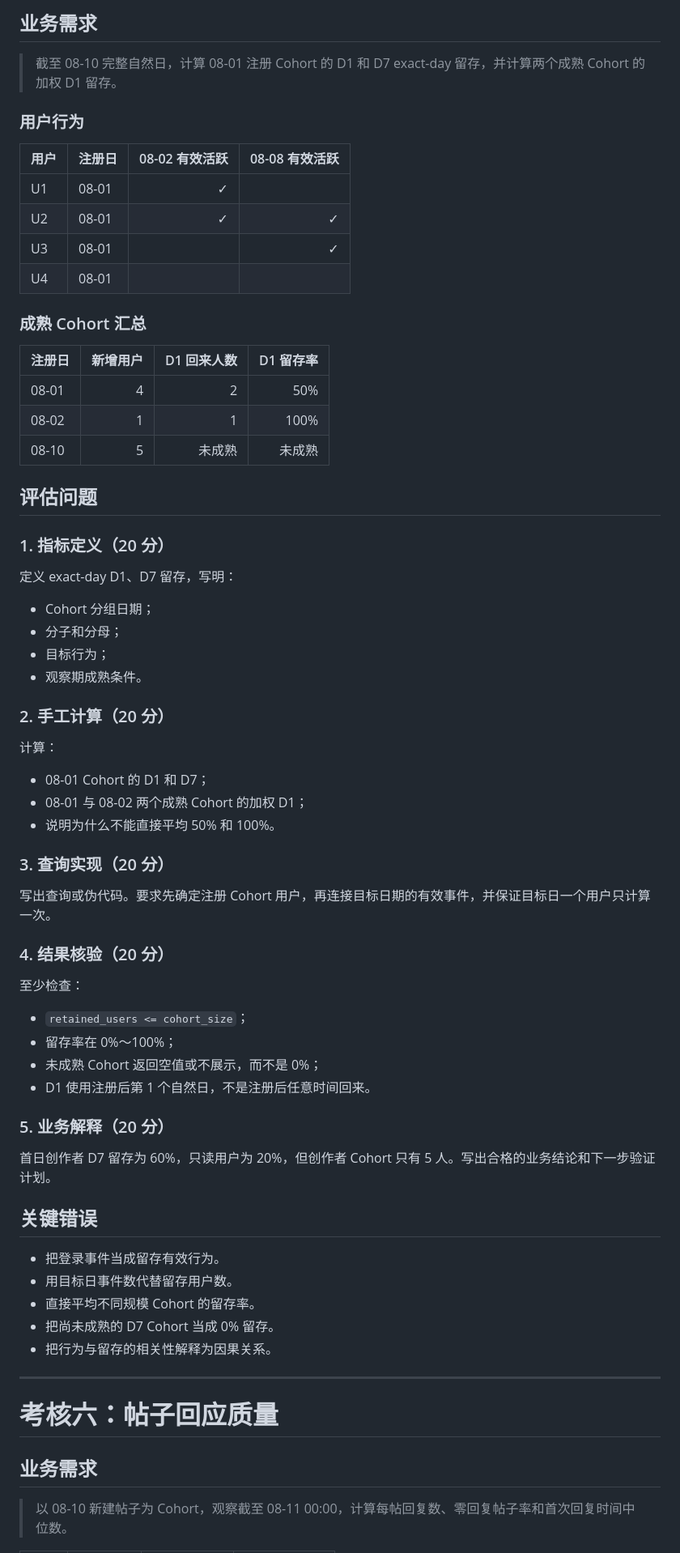
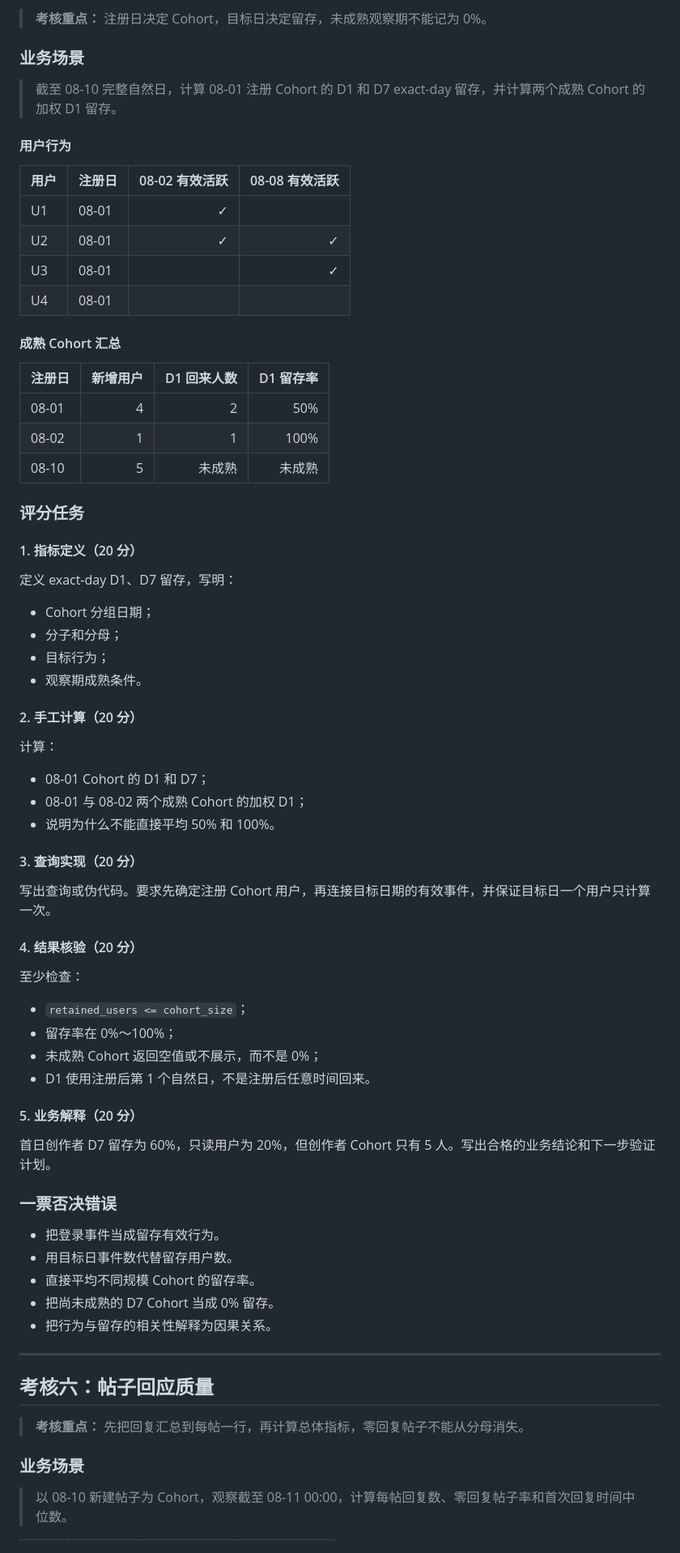
Before and after one commit to maples123456/django-simple-forum-demo, a Markdown page: docs/forum-metrics-assessment-guide.md, the part around one of its changes. Shown at 81% size. GitHub-like rendering.

Commit message:
Improve assessment guide formatting

```diff
--- a/docs/forum-metrics-assessment-guide.md
+++ b/docs/forum-metrics-assessment-guide.md
@@ -324,28 +344,30 @@
 
-## 业务需求
+> **考核重点：** 注册日决定 Cohort，目标日决定留存，未成熟观察期不能记为 0%。
+
+### 业务场景
 
 > 截至 08-10 完整自然日，计算 08-01 注册 Cohort 的 D1 和 D7 exact-day 留存，并计算两个成熟 Cohort 的加权 D1 留存。
 
-### 用户行为
+#### 用户行为
 
 | 用户 | 注册日 | 08-02 有效活跃 | 08-08 有效活跃 |
-| --- | --- | ---: | ---: |
-| U1 | 08-01 | ✓ |  |
-| U2 | 08-01 | ✓ | ✓ |
-| U3 | 08-01 |  | ✓ |
-| U4 | 08-01 |  |  |
+| ---- | ------ | -------------: | -------------: |
+| U1   | 08-01  |              ✓ |                |
+| U2   | 08-01  |              ✓ |              ✓ |
+| U3   | 08-01  |                |              ✓ |
+| U4   | 08-01  |                |                |
 
-### 成熟 Cohort 汇总
+#### 成熟 Cohort 汇总
 
 | 注册日 | 新增用户 | D1 回来人数 | D1 留存率 |
-| --- | ---: | ---: | ---: |
-| 08-01 | 4 | 2 | 50% |
-| 08-02 | 1 | 1 | 100% |
-| 08-10 | 5 | 未成熟 | 未成熟 |
+| ------ | -------: | ----------: | --------: |
+| 08-01  |        4 |           2 |       50% |
+| 08-02  |        1 |           1 |      100% |
+| 08-10  |        5 |      未成熟 |    未成熟 |
 
-## 评估问题
+### 评分任务
 
-### 1. 指标定义（20 分）
+#### 1. 指标定义（20 分）
 
 定义 exact-day D1、D7 留存，写明：
 
@@ -354,7 +376,7 @@
 - 目标行为；
 - 观察期成熟条件。
 
-### 2. 手工计算（20 分）
+#### 2. 手工计算（20 分）
 
 计算：
 
@@ -362,11 +384,11 @@
 - 08-01 与 08-02 两个成熟 Cohort 的加权 D1；
 - 说明为什么不能直接平均 50% 和 100%。
 
-### 3. 查询实现（20 分）
+#### 3. 查询实现（20 分）
 
 写出查询或伪代码。要求先确定注册 Cohort 用户，再连接目标日期的有效事件，并保证目标日一个用户只计算一次。
 
-### 4. 结果核验（20 分）
+#### 4. 结果核验（20 分）
 
 至少检查：
 
@@ -375,11 +397,11 @@
 - 未成熟 Cohort 返回空值或不展示，而不是 0%；
 - D1 使用注册后第 1 个自然日，不是注册后任意时间回来。
 
-### 5. 业务解释（20 分）
+#### 5. 业务解释（20 分）
 
 首日创作者 D7 留存为 60%，只读用户为 20%，但创作者 Cohort 只有 5 人。写出合格的业务结论和下一步验证计划。
 
-## 关键错误
+### 一票否决错误
 
 - 把登录事件当成留存有效行为。
 - 用目标日事件数代替留存用户数。
@@ -389,9 +411,11 @@
 
 ---
 
-# 考核六：帖子回应质量
+## 考核六：帖子回应质量
 
-## 业务需求
+> **考核重点：** 先把回复汇总到每帖一行，再计算总体指标，零回复帖子不能从分母消失。
+
+### 业务场景
 
 > 以 08-10 新建帖子为 Cohort，观察截至 08-11 00:00，计算每帖回复数、零回复帖子率和首次回复时间中位数。
 
```
Also changed, not shown: other parts of docs/forum-metrics-assessment-guide.md (+169 -147 lines).
